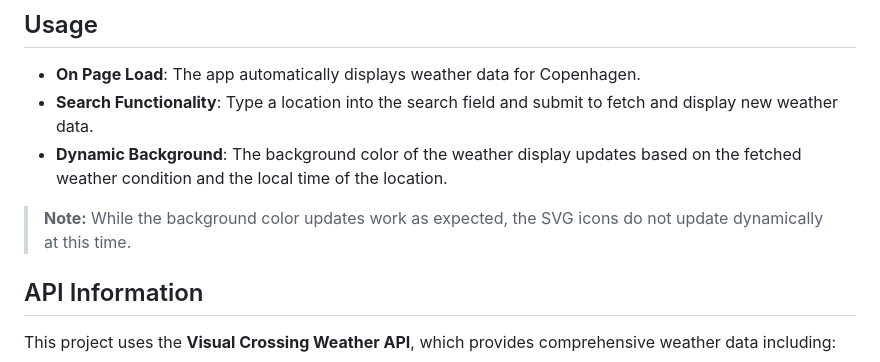
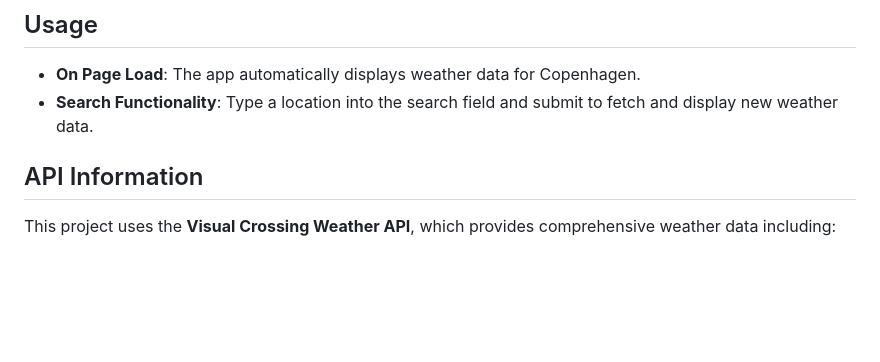
Before and after one commit to LauritzCode/Weather_application, a Markdown page: README.md, the part around the change. Drawn GitHub-style; blank space fills up the shorter version.

```diff
--- a/README.md
+++ b/README.md
@@ -56,9 +56,6 @@ This weather app is built as part of the Odin Project curriculum. It fetches cur
 
 - **On Page Load**: The app automatically displays weather data for Copenhagen.
 - **Search Functionality**: Type a location into the search field and submit to fetch and display new weather data.
-- **Dynamic Background**: The background color of the weather display updates based on the fetched weather condition and the local time of the location.
-
-> **Note:** While the background color updates work as expected, the SVG icons do not update dynamically at this time.
 
 ## API Information
 
```
